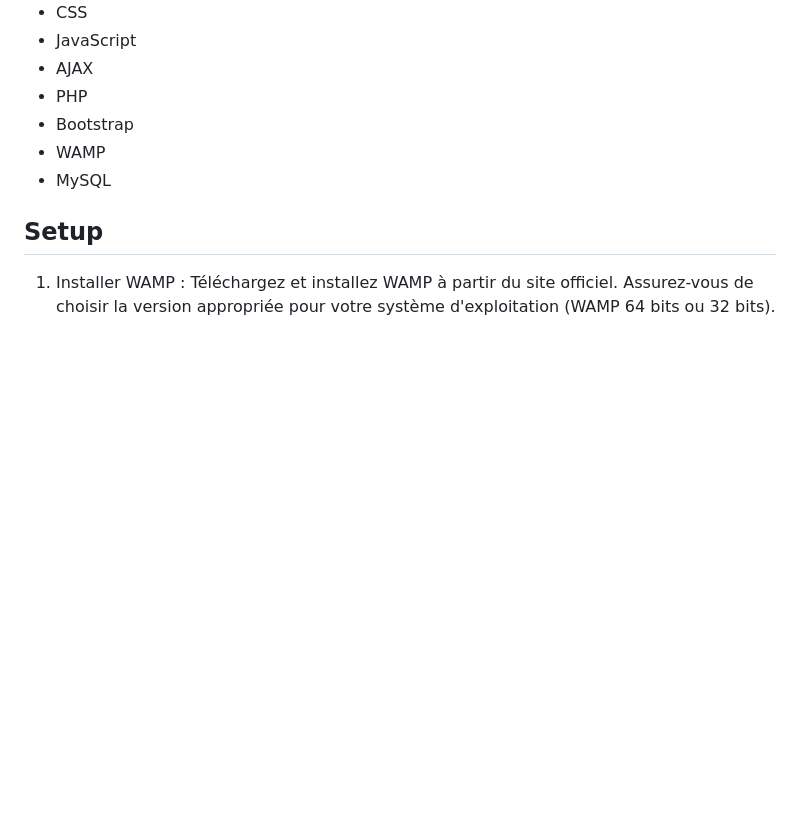
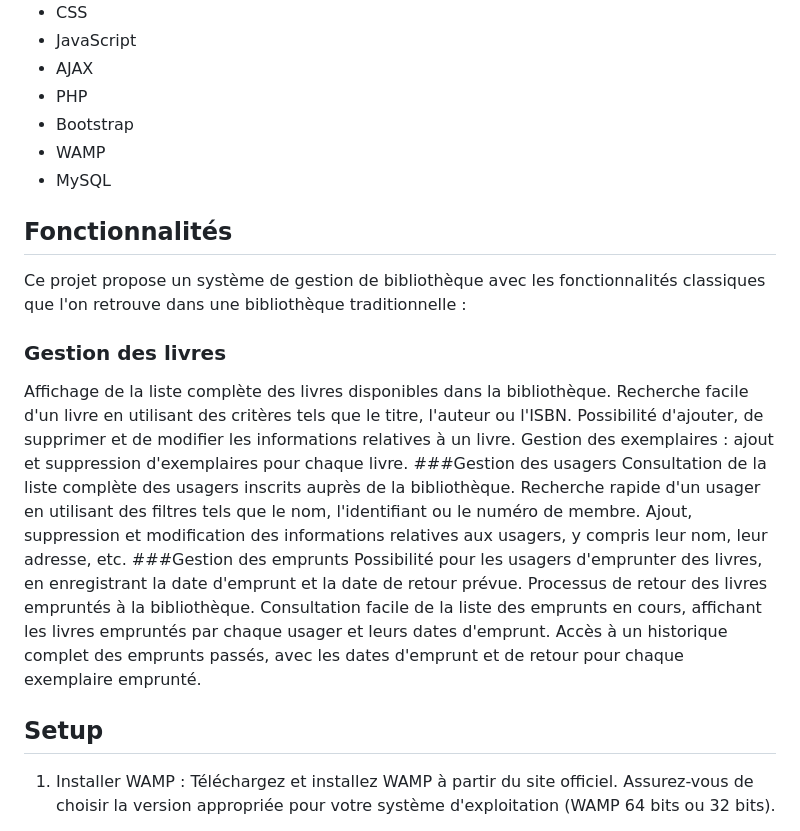
Before and after one commit to AkramLok/library-management-system-php-fr, a Markdown page: README.md, the part around the change. Drawn GitHub-style; blank space fills up the shorter version.

```diff
--- a/README.md
+++ b/README.md
@@ -14,6 +14,23 @@ La base de données comporte cinq tables principales (users, admins, exemplaire,
 * Bootstrap
 * WAMP
 * MySQL
+## Fonctionnalités
+Ce projet propose un système de gestion de bibliothèque avec les fonctionnalités classiques que l'on retrouve dans une bibliothèque traditionnelle :
+
+### Gestion des livres
+Affichage de la liste complète des livres disponibles dans la bibliothèque.
+Recherche facile d'un livre en utilisant des critères tels que le titre, l'auteur ou l'ISBN.
+Possibilité d'ajouter, de supprimer et de modifier les informations relatives à un livre.
+Gestion des exemplaires : ajout et suppression d'exemplaires pour chaque livre.
+###Gestion des usagers
+Consultation de la liste complète des usagers inscrits auprès de la bibliothèque.
+Recherche rapide d'un usager en utilisant des filtres tels que le nom, l'identifiant ou le numéro de membre.
+Ajout, suppression et modification des informations relatives aux usagers, y compris leur nom, leur adresse, etc.
+###Gestion des emprunts
+Possibilité pour les usagers d'emprunter des livres, en enregistrant la date d'emprunt et la date de retour prévue.
+Processus de retour des livres empruntés à la bibliothèque.
+Consultation facile de la liste des emprunts en cours, affichant les livres empruntés par chaque usager et leurs dates d'emprunt.
+Accès à un historique complet des emprunts passés, avec les dates d'emprunt et de retour pour chaque exemplaire emprunté.
 
 ## Setup
 1. Installer WAMP :
```
